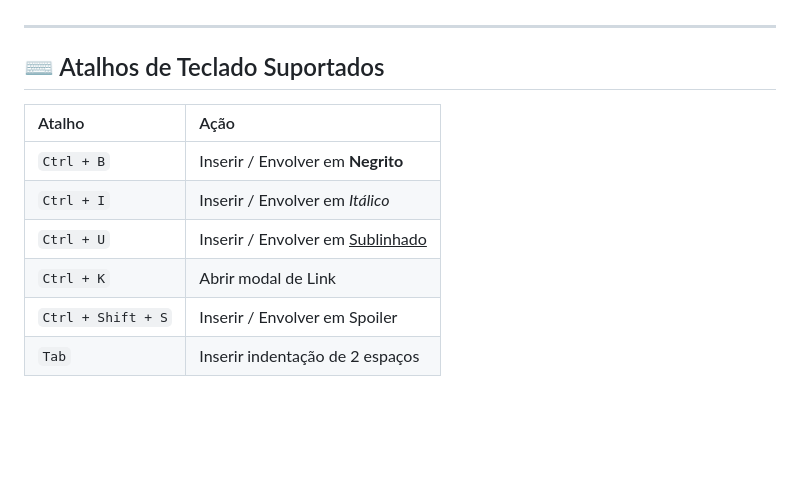
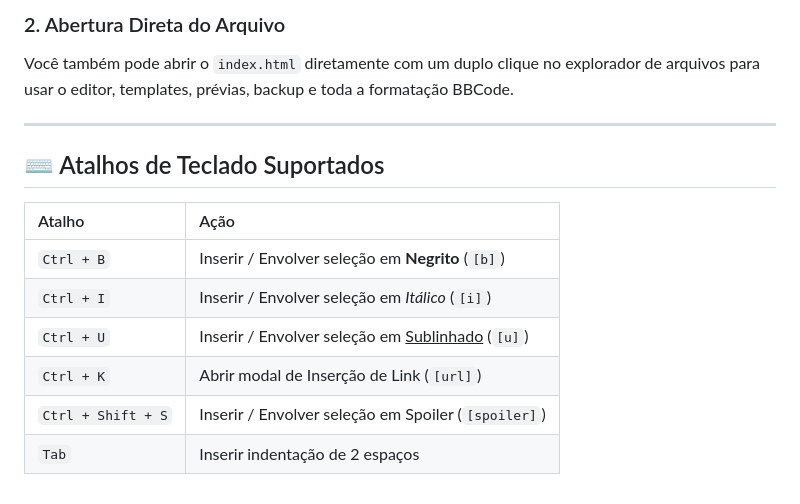
Before and after one commit to rafael-lannes/SteamER, a Markdown page: README.md, the part around one of its changes. Rendered like a GitHub page; blank space fills up the shorter version.

```diff
--- a/README.md
+++ b/README.md
@@ -87,3 +120,5 @@ Por ser uma aplicação web pura (HTML5, CSS3 e JavaScript Vanilla), não requer
+### 2. Abertura Direta do Arquivo
+Você também pode abrir o `index.html` diretamente com um duplo clique no explorador de arquivos para usar o editor, templates, prévias, backup e toda a formatação BBCode.
 
 ---
 
@@ -91,9 +126,9 @@ Por ser uma aplicação web pura (HTML5, CSS3 e JavaScript Vanilla), não requer
 
 | Atalho | Ação |
 | :--- | :--- |
-| `Ctrl + B` | Inserir / Envolver em **Negrito** |
-| `Ctrl + I` | Inserir / Envolver em *Itálico* |
-| `Ctrl + U` | Inserir / Envolver em <u>Sublinhado</u> |
-| `Ctrl + K` | Abrir modal de Link |
-| `Ctrl + Shift + S` | Inserir / Envolver em Spoiler |
+| `Ctrl + B` | Inserir / Envolver seleção em **Negrito** (`[b]`) |
+| `Ctrl + I` | Inserir / Envolver seleção em *Itálico* (`[i]`) |
+| `Ctrl + U` | Inserir / Envolver seleção em <u>Sublinhado</u> (`[u]`) |
+| `Ctrl + K` | Abrir modal de Inserção de Link (`[url]`) |
+| `Ctrl + Shift + S` | Inserir / Envolver seleção em Spoiler (`[spoiler]`) |
 | `Tab` | Inserir indentação de 2 espaços |
```
Also changed, not shown: other parts of README.md (+80 -47 lines).
